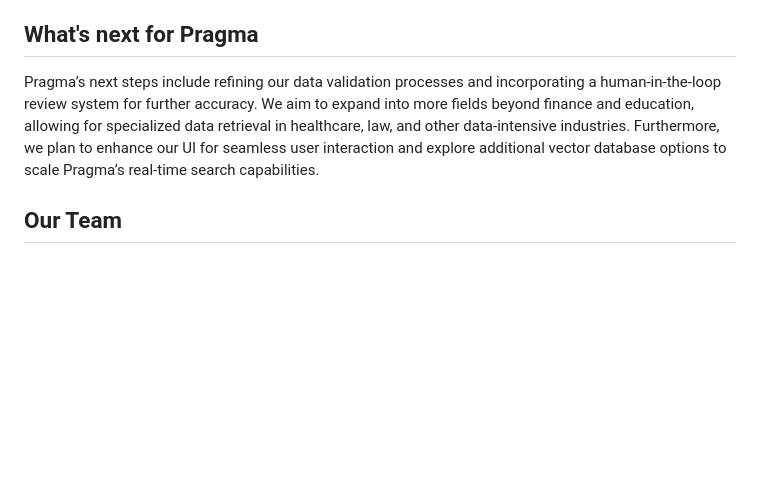
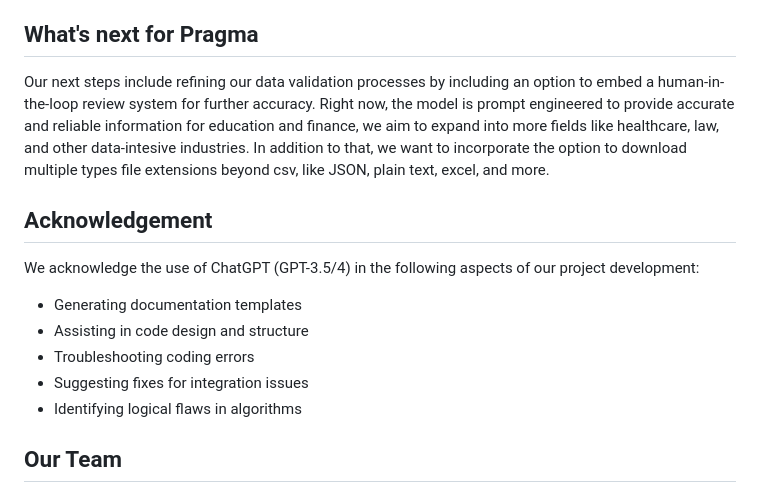
Before and after one commit to MurtazaKafka/Pragma, a Markdown page: README.md, the part around the change. Drawn GitHub-style; blank space fills up the shorter version.

```diff
--- a/README.md
+++ b/README.md
@@ -43,7 +43,17 @@ We’re proud to have created an automated data collection platform through a fu
 We gained valuable insights into how language can be represented as a set of relations of different vectors. We learnred techniques such as embedding and querying, web scraping, and managing data storage for quick access. Additionally, we deepened our understanding of APIs like Google Search, Pinecone, and OpenAI’s suite, as well as the backend workflow required to manage large volumes of structured data.
 
 ## What's next for Pragma
-Pragma’s next steps include refining our data validation processes and incorporating a human-in-the-loop review system for further accuracy. We aim to expand into more fields beyond finance and education, allowing for specialized data retrieval in healthcare, law, and other data-intensive industries. Furthermore, we plan to enhance our UI for seamless user interaction and explore additional vector database options to scale Pragma’s real-time search capabilities.
+Our next steps include refining our data validation processes by including an option to embed a human-in-the-loop review system for further accuracy. Right now, the model is prompt engineered to provide accurate and reliable information for education and finance, we aim to expand into more fields like healthcare, law, and other data-intesive industries. In addition to that, we want to incorporate the option to download multiple types file extensions beyond csv, like JSON, plain text, excel, and more.
+
+## Acknowledgement
+We acknowledge the use of ChatGPT (GPT-3.5/4) in the following aspects of our project development:
+
+
+- Generating documentation templates
+- Assisting in code design and structure
+- Troubleshooting coding errors
+- Suggesting fixes for integration issues
+- Identifying logical flaws in algorithms
 
 
 ## Our Team
```
